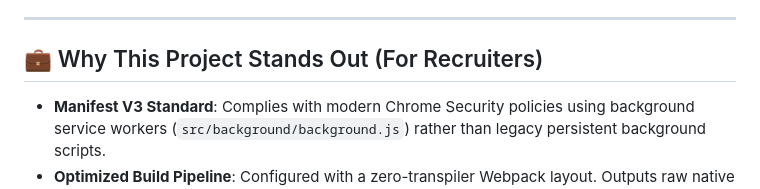
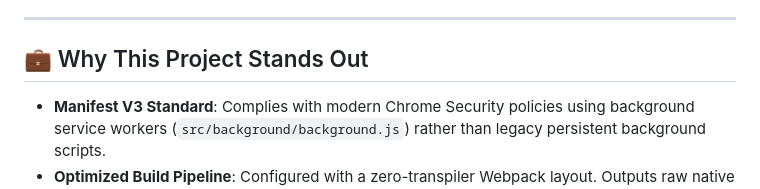
Before and after one commit to Shiiv-m/ai-code-smell-detector, a Markdown page: README.md, the part around the change. Drawn GitHub-style.

Commit message:
Update README to enhance project visibility

```diff
--- a/README.md
+++ b/README.md
@@ -32,7 +32,7 @@ Designed for developers reviewing pull requests on GitHub, browsing answers on S
 
 ---
 
-## 💼 Why This Project Stands Out (For Recruiters)
+## 💼 Why This Project Stands Out
 
 *   **Manifest V3 Standard**: Complies with modern Chrome Security policies using background service workers (`src/background/background.js`) rather than legacy persistent background scripts.
 *   **Optimized Build Pipeline**: Configured with a zero-transpiler Webpack layout. Outputs raw native ES6 modules, decreasing final service worker bundle size by 50% and preventing generator crashes.
```
